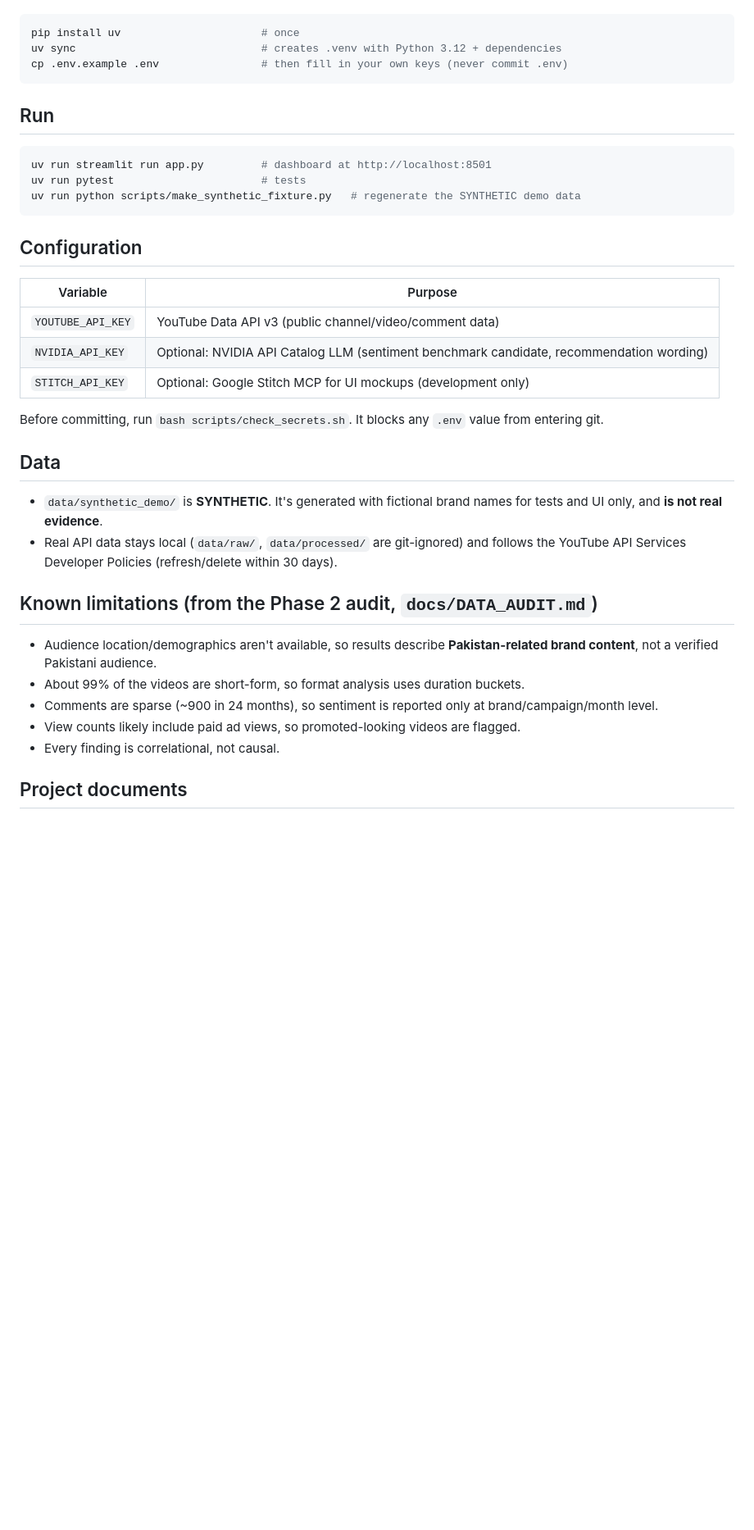
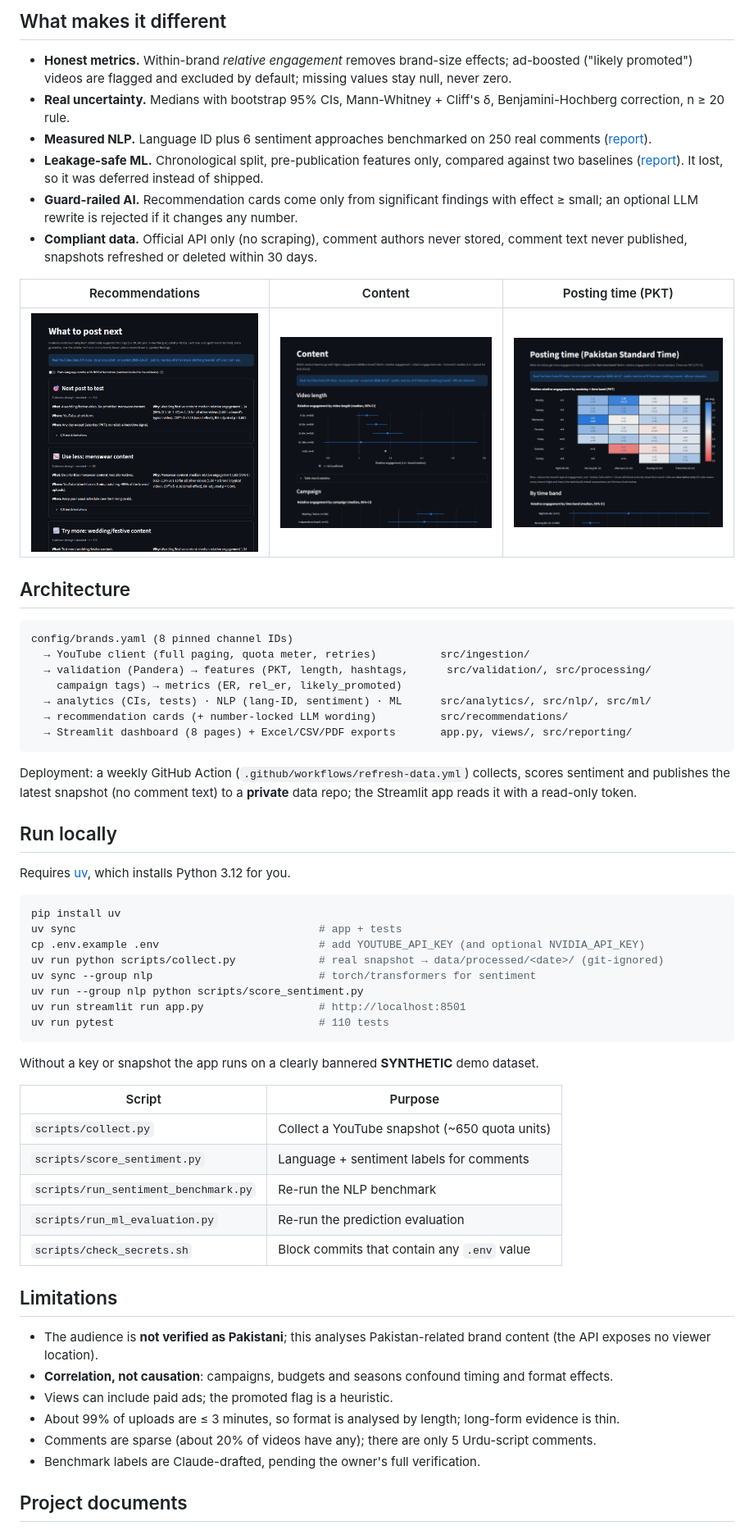
Before and after one commit to Obaiz1/pakistani-social-media-content-detective, a Markdown page: README.md, the part around one of its changes. Shown at 82% size. Drawn GitHub-style; pictures changed too: docs/screenshots/content.png (added), docs/screenshots/recommendations.png (added), docs/screenshots/timing.png (added); blank space fills up the shorter version.

Commit message:
README: findings, screenshots, demo GIF, architecture, run instructions
Co-Authored-By: Claude Opus 5.5 <noreply@anthropic.com>

````diff
--- a/README.md
+++ b/README.md
@@ -10,40 +24,63 @@ Requires [uv](https://docs.astral.sh/uv/) (it manages Python 3.12 for you).
+## What makes it different
+
+- **Honest metrics.** Within-brand *relative engagement* removes brand-size effects; ad-boosted ("likely promoted") videos are flagged and excluded by default; missing values stay null, never zero.
+- **Real uncertainty.** Medians with bootstrap 95% CIs, Mann-Whitney + Cliff's δ, Benjamini-Hochberg correction, n ≥ 20 rule.
+- **Measured NLP.** Language ID plus 6 sentiment approaches benchmarked on 250 real comments ([report](docs/NLP_BENCHMARK.md)).
+- **Leakage-safe ML.** Chronological split, pre-publication features only, compared against two baselines ([report](docs/ML_EVALUATION.md)). It lost, so it was deferred instead of shipped.
+- **Guard-railed AI.** Recommendation cards come only from significant findings with effect ≥ small; an optional LLM rewrite is rejected if it changes any number.
+- **Compliant data.** Official API only (no scraping), comment authors never stored, comment text never published, snapshots refreshed or deleted within 30 days.
+
+| Recommendations | Content | Posting time (PKT) |
+|---|---|---|
+| ![](docs/screenshots/recommendations.png) | ![](docs/screenshots/content.png) | ![](docs/screenshots/timing.png) |
+
+## Architecture
+
+```text
+config/brands.yaml (8 pinned channel IDs)
+  → YouTube client (full paging, quota meter, retries)          src/ingestion/
+  → validation (Pandera) → features (PKT, length, hashtags,      src/validation/, src/processing/
+    campaign tags) → metrics (ER, rel_er, likely_promoted)
+  → analytics (CIs, tests) · NLP (lang-ID, sentiment) · ML      src/analytics/, src/nlp/, src/ml/
+  → recommendation cards (+ number-locked LLM wording)          src/recommendations/
+  → Streamlit dashboard (8 pages) + Excel/CSV/PDF exports       app.py, views/, src/reporting/
+```
+
+Deployment: a weekly GitHub Action (`.github/workflows/refresh-data.yml`) collects, scores sentiment and publishes the latest snapshot (no comment text) to a **private** data repo; the Streamlit app reads it with a read-only token.
+
+## Run locally
+
+Requires [uv](https://docs.astral.sh/uv/), which installs Python 3.12 for you.
 
 ```bash
-pip install uv                      # once
-uv sync                             # creates .venv with Python 3.12 + dependencies
-cp .env.example .env                # then fill in your own keys (never commit .env)
+pip install uv
+uv sync                                      # app + tests
+cp .env.example .env                         # add YOUTUBE_API_KEY (and optional NVIDIA_API_KEY)
+uv run python scripts/collect.py             # real snapshot → data/processed/<date>/ (git-ignored)
+uv sync --group nlp                          # torch/transformers for sentiment
+uv run --group nlp python scripts/score_sentiment.py
+uv run streamlit run app.py                  # http://localhost:8501
+uv run pytest                                # 110 tests
 ```
 
-## Run
+Without a key or snapshot the app runs on a clearly bannered **SYNTHETIC** demo dataset.
 
-```bash
-uv run streamlit run app.py         # dashboard at http://localhost:8501
-uv run pytest                       # tests
-uv run python scripts/make_synthetic_fixture.py   # regenerate the SYNTHETIC demo data
-```
+| Script | Purpose |
+|---|---|
+| `scripts/collect.py` | Collect a YouTube snapshot (~650 quota units) |
+| `scripts/score_sentiment.py` | Language + sentiment labels for comments |
+| `scripts/run_sentiment_benchmark.py` | Re-run the NLP benchmark |
+| `scripts/run_ml_evaluation.py` | Re-run the prediction evaluation |
+| `scripts/check_secrets.sh` | Block commits that contain any `.env` value |
 
-## Configuration
+## Limitations
 
-| Variable | Purpose |
-|---|---|
-| `YOUTUBE_API_KEY` | YouTube Data API v3 (public channel/video/comment data) |
-| `NVIDIA_API_KEY` | Optional: NVIDIA API Catalog LLM (sentiment benchmark candidate, recommendation wording) |
-| `STITCH_API_KEY` | Optional: Google Stitch MCP for UI mockups (development only) |
-
-Before committing, run `bash scripts/check_secrets.sh`. It blocks any `.env` value from entering git.
-
-## Data
-
-- `data/synthetic_demo/` is **SYNTHETIC**. It's generated with fictional brand names for tests and UI only, and **is not real evidence**.
-- Real API data stays local (`data/raw/`, `data/processed/` are git-ignored) and follows the YouTube API Services Developer Policies (refresh/delete within 30 days).
-
-## Known limitations (from the Phase 2 audit, `docs/DATA_AUDIT.md`)
-
-- Audience location/demographics aren't available, so results describe **Pakistan-related brand content**, not a verified Pakistani audience.
-- About 99% of the videos are short-form, so format analysis uses duration buckets.
-- Comments are sparse (~900 in 24 months), so sentiment is reported only at brand/campaign/month level.
-- View counts likely include paid ad views, so promoted-looking videos are flagged.
-- Every finding is correlational, not causal.
+- The audience is **not verified as Pakistani**; this analyses Pakistan-related brand content (the API exposes no viewer location).
+- **Correlation, not causation**: campaigns, budgets and seasons confound timing and format effects.
+- Views can include paid ads; the promoted flag is a heuristic.
+- About 99% of uploads are ≤ 3 minutes, so format is analysed by length; long-form evidence is thin.
+- Comments are sparse (about 20% of videos have any); there are only 5 Urdu-script comments.
+- Benchmark labels are Claude-drafted, pending the owner's full verification.
 
 ## Project documents
 
````
Also changed, not shown: other parts of README.md (+20 -6 lines), docs/screenshots/demo.gif (added), docs/screenshots/overview.png (added), docs/screenshots/sentiment.png (added).
